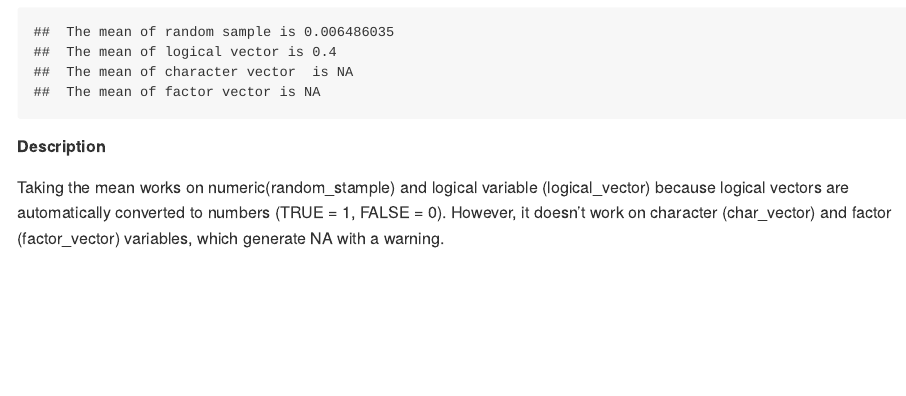
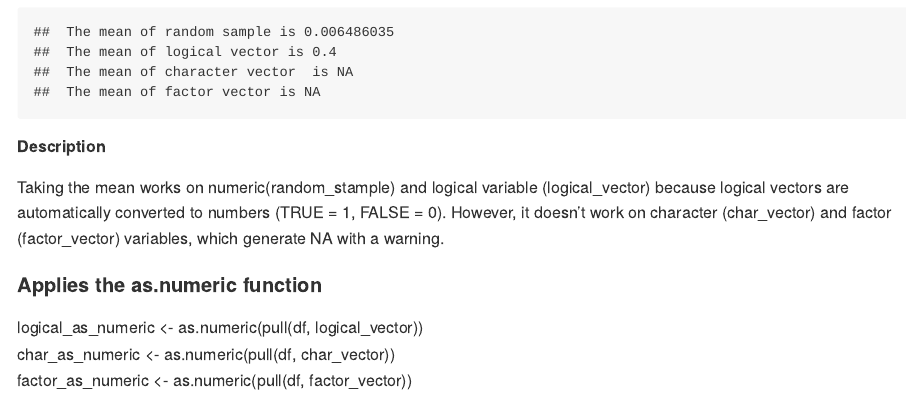
Before and after one commit to ZHAI407/p8105_hw1_bz2570, an R Markdown document (p8105_hw1_bz2570.Rmd): the page in a window 1100 px wide, from 3860 px down. Rendered offline with R 4.5, knitr and Pandoc, with nearby package versions; some code elsewhere in the file could not run offline.

Commit message:
The third time of problem 2

````diff
--- a/p8105_hw1_bz2570.Rmd
+++ b/p8105_hw1_bz2570.Rmd
@@ -77,3 +77,8 @@ cat(" The mean of random sample is",mean_random,"\n",
 ```
 ##### Description
 Taking the mean works on numeric(random_stample) and logical variable (logical_vector) because logical vectors are automatically converted to numbers (TRUE = 1, FALSE = 0). However, it doesn't work on character (char_vector) and factor (factor_vector) variables, which generate NA with a warning.<br/>
+
+#### Applies the as.numeric function
+logical_as_numeric <- as.numeric(pull(df, logical_vector)) <br/>
+char_as_numeric <- as.numeric(pull(df, char_vector)) <br/>
+factor_as_numeric <- as.numeric(pull(df, factor_vector)) <br/>
````
Also changed, not shown: scatterplot.png, p8105_hw1_bz2570.Rmd (2 more changed lines).
